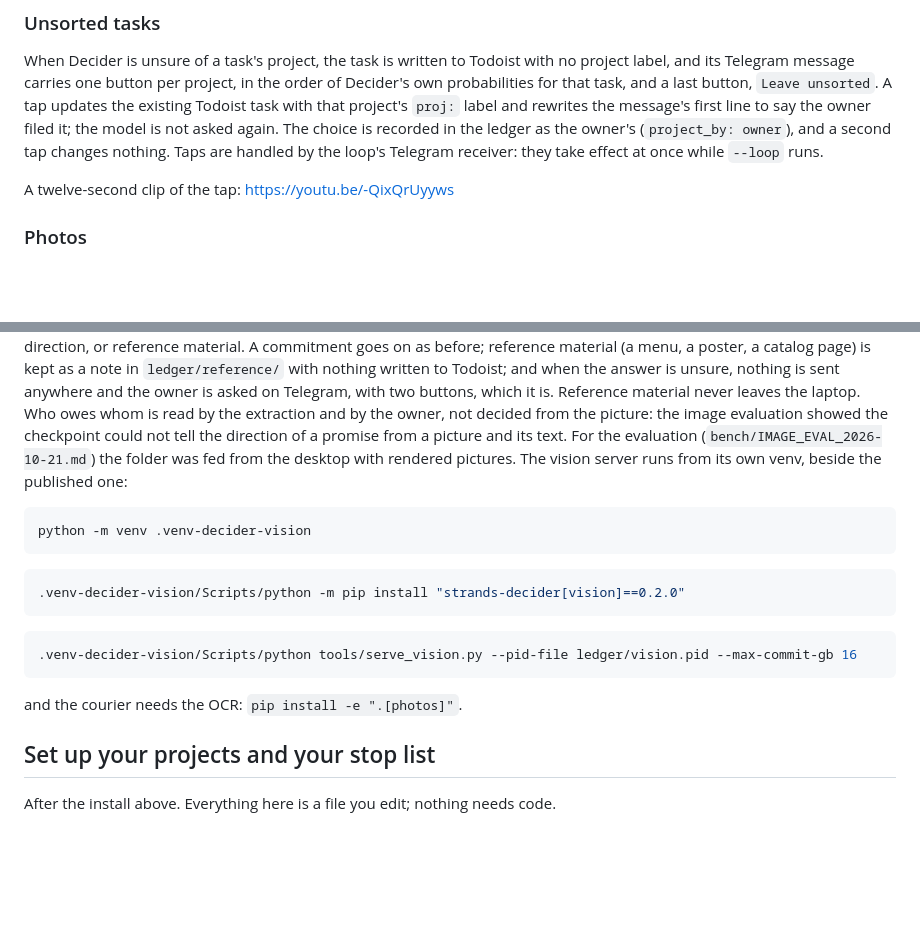
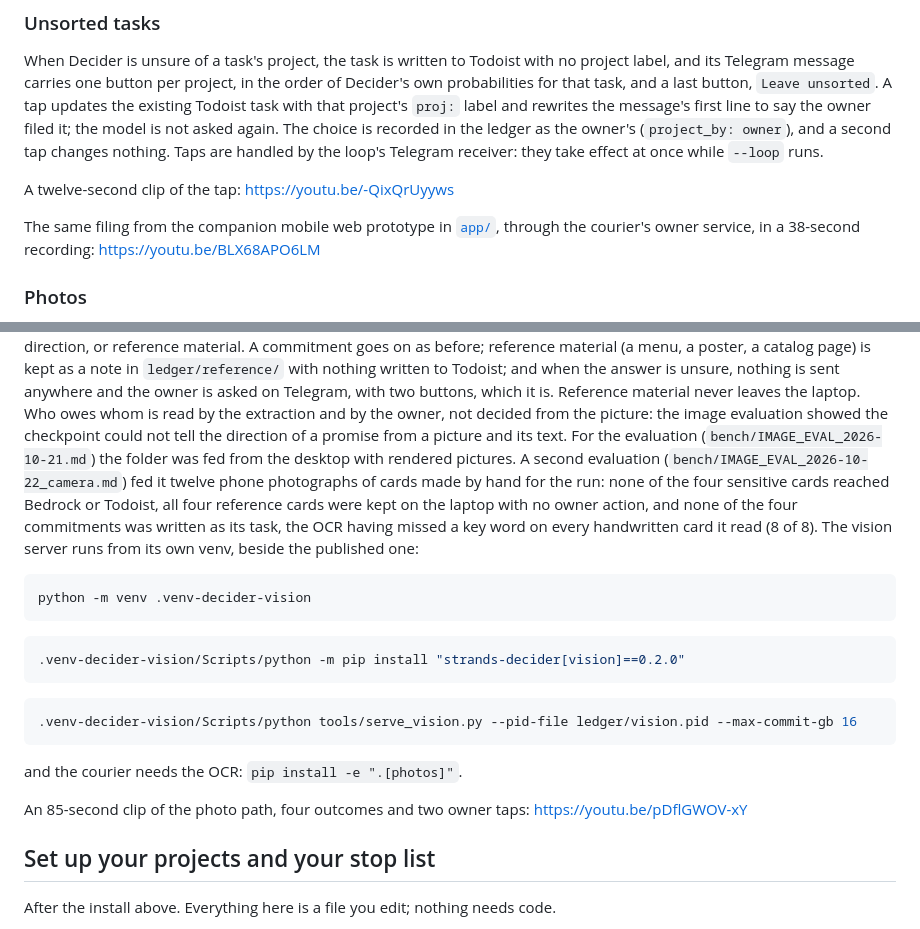
Before and after one commit to dan-lee-odinson/ratatoskr-demo, a Markdown page: README.md, 2 parts joined by grey strips. GitHub-like rendering; blank space fills up the shorter version.

Commit message:
README: the photo clip, the camera evaluation, the companion recording (ruling 62)
Co-Authored-By: Claude Opus 5.5 <noreply@anthropic.com>

````diff
--- a/README.md
+++ b/README.md
@@ -424,6 +424,8 @@ nothing. Taps are handled by the loop's Telegram receiver: they take effect at o
 
 A twelve-second clip of the tap: https://youtu.be/-QixQrUyyws
 
+The same filing from the companion mobile web prototype in [`app/`](app/README.md), through the courier's owner service, in a 38-second recording: https://youtu.be/BLX68APO6LM
+
 ### Photos
 
 A second input: photos (PNG, JPEG, WebP or GIF) dropped in `ledger/inbox/photos/`, with `"glasses"` in
@@ -449,8 +451,11 @@ page) is kept as a note in `ledger/reference/` with nothing written to Todoist;
 nothing is sent anywhere and the owner is asked on Telegram, with two buttons, which it is. Reference material never
 leaves the laptop. Who owes whom is read by the extraction and by the owner, not decided from the picture: the
 image evaluation showed the checkpoint could not tell the direction of a promise from a picture and its text. For the evaluation
-(`bench/IMAGE_EVAL_2026-10-21.md`) the folder was fed from the desktop with rendered pictures. The vision server
-runs from its own venv, beside the published one:
+(`bench/IMAGE_EVAL_2026-10-21.md`) the folder was fed from the desktop with rendered pictures. A second evaluation
+(`bench/IMAGE_EVAL_2026-10-22_camera.md`) fed it twelve phone photographs of cards made by hand for the run: none of
+the four sensitive cards reached Bedrock or Todoist, all four reference cards were kept on the laptop with no owner
+action, and none of the four commitments was written as its task, the OCR having missed a key word on every
+handwritten card it read (8 of 8). The vision server runs from its own venv, beside the published one:
 
 ```bash
 python -m venv .venv-decider-vision
@@ -463,6 +468,8 @@ python -m venv .venv-decider-vision
 ```
 
 and the courier needs the OCR: `pip install -e ".[photos]"`.
+
+An 85-second clip of the photo path, four outcomes and two owner taps: https://youtu.be/pDflGWOV-xY
 
 ## Set up your projects and your stop list
 
````
Also changed, not shown: app/README.md (+2 -0 lines).
